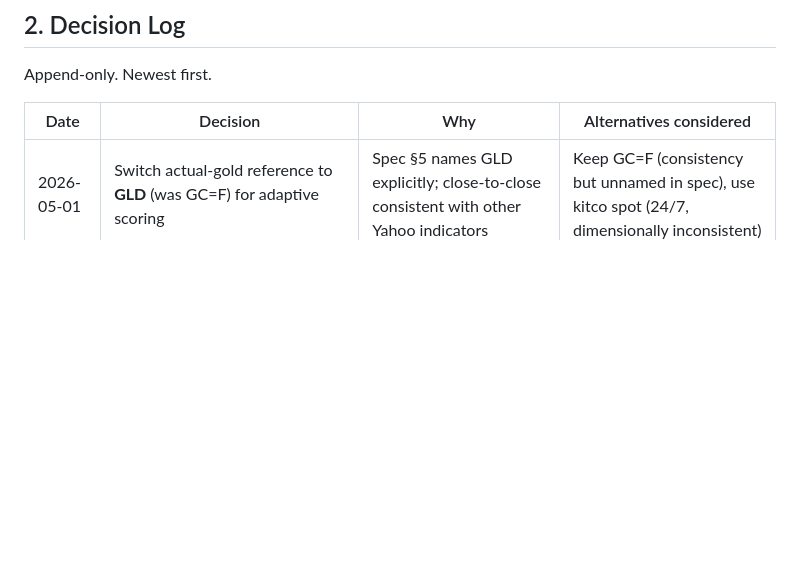
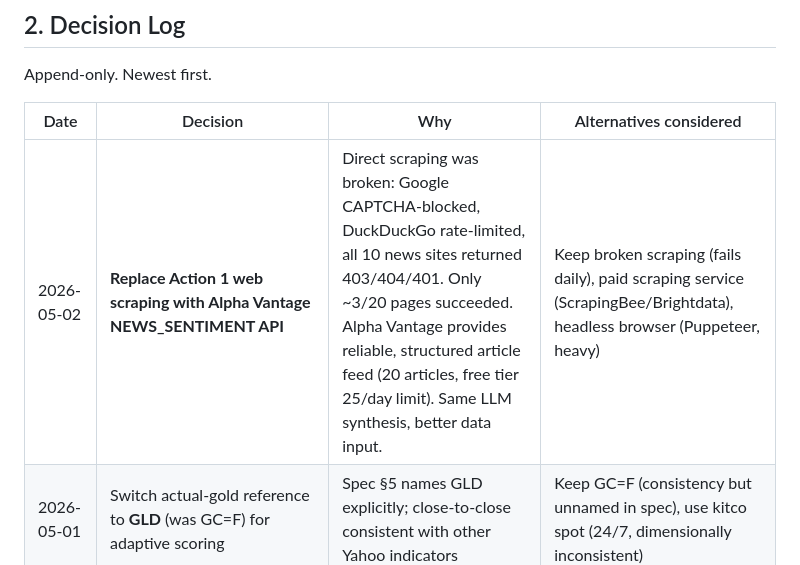
Before and after one commit to janfontanilla/AgentOne, a Markdown page: PLANNING.md, the part around the change. Rendered like a GitHub page; blank space fills up the shorter version.

Commit message:
Document Action 1 scraping fix in decision log
Alpha Vantage NEWS_SENTIMENT API replaces broken web scraping.
- Reliable: no 403/404/401, no CAPTCHA blocks
- Spec-compliant: still scrapes 20 articles
- Free tier: well within 25/day limit
- Better data: structured articles vs. raw HTML

```diff
--- a/PLANNING.md
+++ b/PLANNING.md
@@ -26,6 +26,7 @@ Append-only. Newest first.
 
 | Date | Decision | Why | Alternatives considered |
 |---|---|---|---|
+| 2026-05-02 | **Replace Action 1 web scraping with Alpha Vantage NEWS_SENTIMENT API** | Direct scraping was broken: Google CAPTCHA-blocked, DuckDuckGo rate-limited, all 10 news sites returned 403/404/401. Only ~3/20 pages succeeded. Alpha Vantage provides reliable, structured article feed (20 articles, free tier 25/day limit). Same LLM synthesis, better data input. | Keep broken scraping (fails daily), paid scraping service (ScrapingBee/Brightdata), headless browser (Puppeteer, heavy) |
 | 2026-05-01 | Switch actual-gold reference to **GLD** (was GC=F) for adaptive scoring | Spec §5 names GLD explicitly; close-to-close consistent with other Yahoo indicators | Keep GC=F (consistency but unnamed in spec), use kitco spot (24/7, dimensionally inconsistent) |
 | 2026-05-01 | **Strict 10/5/0** ranking; ties resolved by sort stability | Spec §3.3 calls bonuses "an integer between 0 and 100"; fractional ties violated that | Fractional split (mathematically fair but extra-spec) |
 | 2026-05-01 | **Drop** zero-information-day skip | Spec only requires skipping when actual price is missing; the broader skip was extra-spec | Tighter epsilon (still extra-spec), keep as-is |
```
